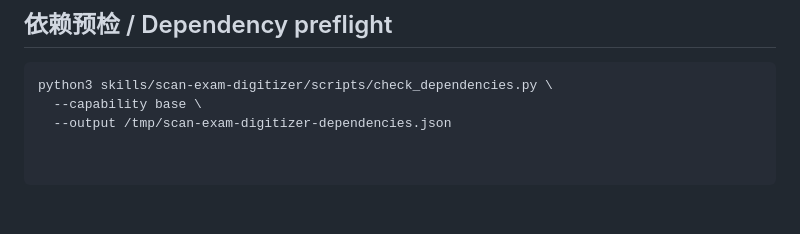
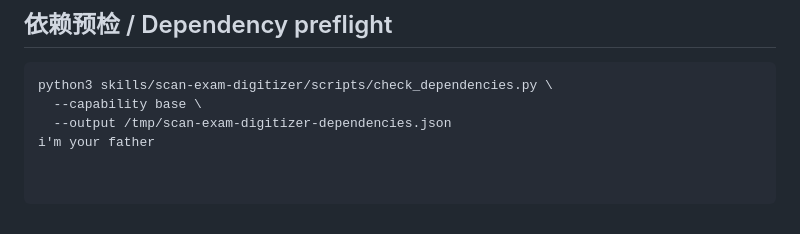
Before and after one commit to M0ON-W/scan-exam-digitizer, a Markdown page: README.md, the part around the change. GitHub-like rendering.

```diff
--- a/README.md
+++ b/README.md
@@ -104,3 +104,4 @@ OCR may assist with locating or drafting, but it cannot enter the final output w
 python3 skills/scan-exam-digitizer/scripts/check_dependencies.py \
   --capability base \
   --output /tmp/scan-exam-digitizer-dependencies.json
+i'm your father
```
